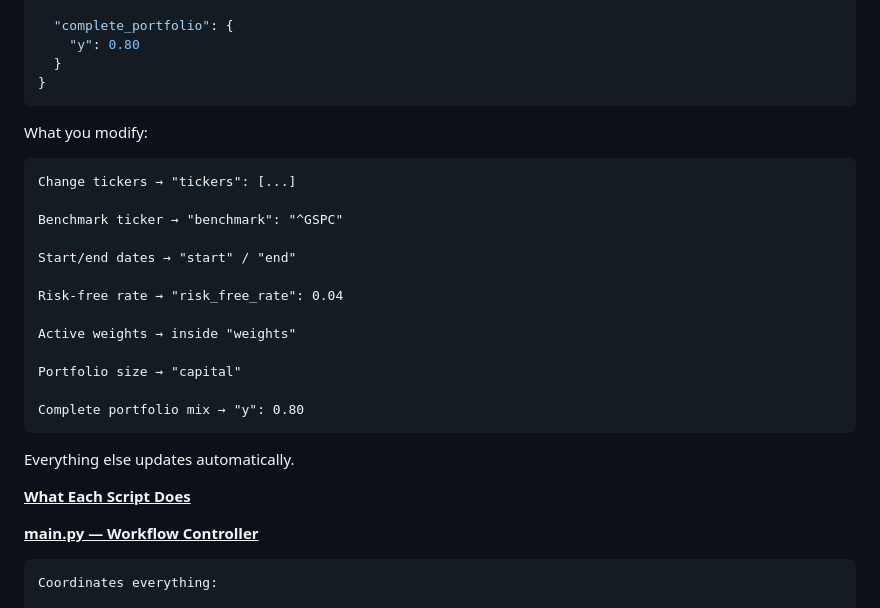
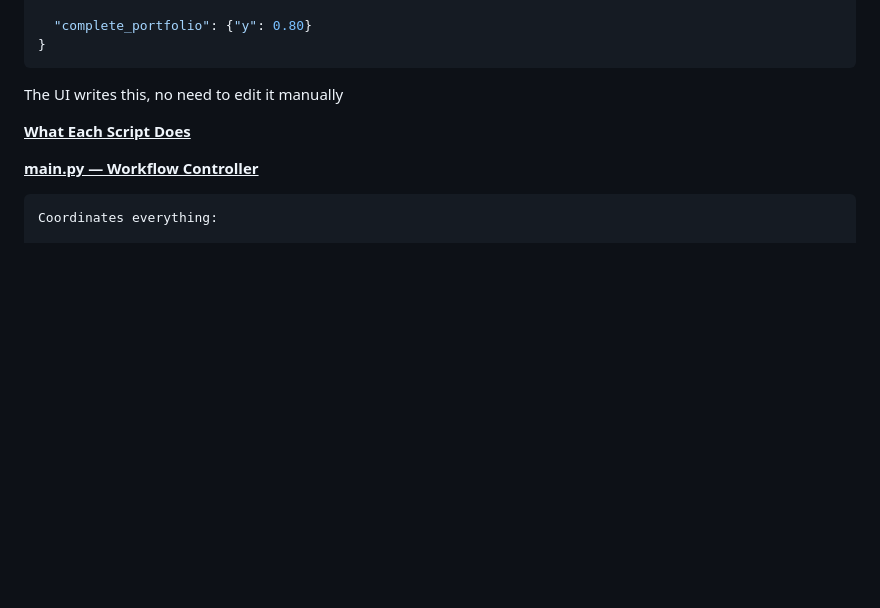
Before and after one commit to ccharafeddine/Portfolio_Analyzer, a Markdown page: README.md, the part around one of its changes. Drawn GitHub-style; blank space fills up the shorter version.

````diff
--- a/README.md
+++ b/README.md
@@ -153,29 +233,9 @@ Below is a clear, fully valid example.
   },
 
-  "complete_portfolio": {
-    "y": 0.80
-  }
+  "complete_portfolio": {"y": 0.80}
 }
 ```
-
-What you modify:
-```
-Change tickers → "tickers": [...]
-
-Benchmark ticker → "benchmark": "^GSPC"
-
-Start/end dates → "start" / "end"
-
-Risk-free rate → "risk_free_rate": 0.04
-
-Active weights → inside "weights"
-
-Portfolio size → "capital"
-
-Complete portfolio mix → "y": 0.80
-```
-
-Everything else updates automatically.
+The UI writes this, no need to edit it manually
 
 
 **<u>What Each Script Does</u>**
````
Also changed, not shown: other parts of README.md (+121 -41 lines).
